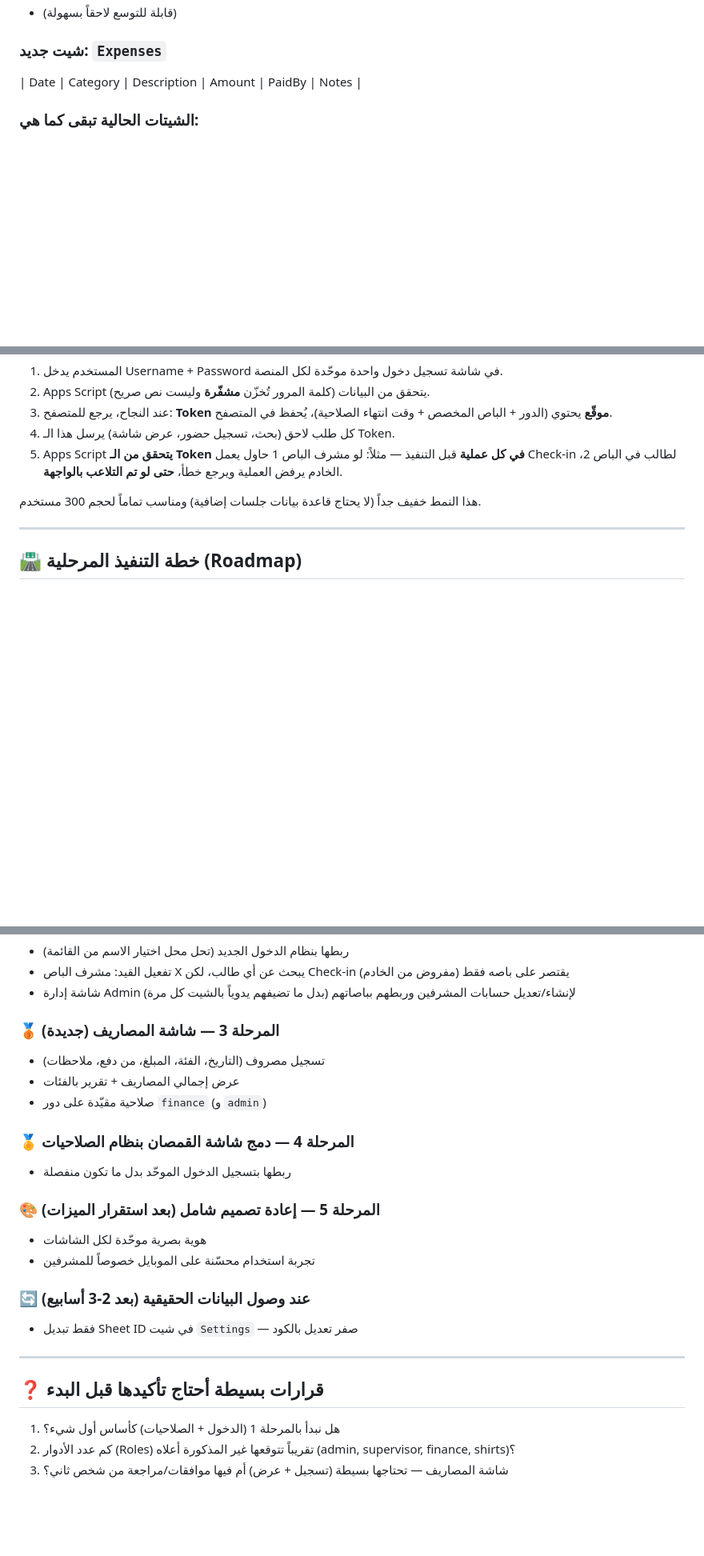
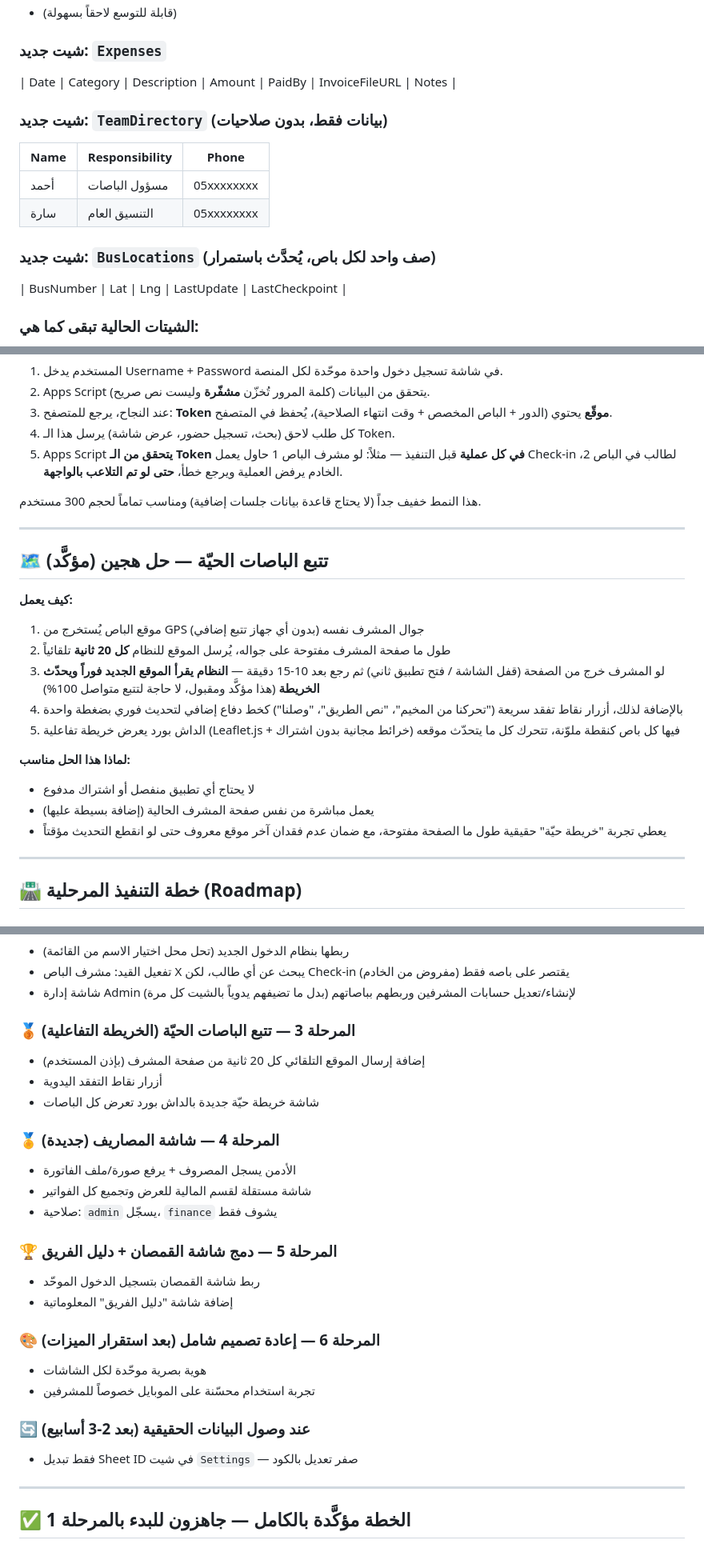
Before and after one commit to abraaj1982/camp-checkin, a Markdown page: ROADMAP.md, 3 parts joined by grey strips. Shown at 80% size. Drawn GitHub-style; blank space fills up the shorter version.

Commit message:
Finalize roadmap: live bus tracking map, expenses upload flow, team directory

```diff
--- a/ROADMAP.md
+++ b/ROADMAP.md
@@ -77,7 +83,16 @@
 - (قابلة للتوسع لاحقاً بسهولة)
 
 ### شيت جديد: `Expenses`
-| Date | Category | Description | Amount | PaidBy | Notes |
+| Date | Category | Description | Amount | PaidBy | InvoiceFileURL | Notes |
+
+### شيت جديد: `TeamDirectory` (بيانات فقط، بدون صلاحيات)
+| Name | Responsibility | Phone |
+|---|---|---|
+| أحمد | مسؤول الباصات | 05xxxxxxxx |
+| سارة | التنسيق العام | 05xxxxxxxx |
+
+### شيت جديد: `BusLocations` (صف واحد لكل باص، يُحدَّث باستمرار)
+| BusNumber | Lat | Lng | LastUpdate | LastCheckpoint |
 
 ### الشيتات الحالية تبقى كما هي:
 - `Bus` (بيانات الطلاب) — نفس البنية
@@ -101,6 +116,22 @@
 
 ---
 
+## 🗺️ تتبع الباصات الحيّة — حل هجين (مؤكَّد)
+
+**كيف يعمل:**
+1. موقع الباص يُستخرج من GPS جوال المشرف نفسه (بدون أي جهاز تتبع إضافي)
+2. طول ما صفحة المشرف مفتوحة على جواله، يُرسل الموقع للنظام **كل 20 ثانية** تلقائياً
+3. لو المشرف خرج من الصفحة (قفل الشاشة / فتح تطبيق ثاني) ثم رجع بعد 10-15 دقيقة — **النظام يقرأ الموقع الجديد فوراً ويحدّث الخريطة** (هذا مؤكَّد ومقبول، لا حاجة لتتبع متواصل 100%)
+4. بالإضافة لذلك، أزرار نقاط تفقد سريعة ("تحركنا من المخيم"، "نص الطريق"، "وصلنا") كخط دفاع إضافي لتحديث فوري بضغطة واحدة
+5. الداش بورد يعرض خريطة تفاعلية (Leaflet.js + خرائط مجانية بدون اشتراك) فيها كل باص كنقطة ملوّنة، تتحرك كل ما يتحدّث موقعه
+
+**لماذا هذا الحل مناسب:**
+- لا يحتاج أي تطبيق منفصل أو اشتراك مدفوع
+- يعمل مباشرة من نفس صفحة المشرف الحالية (إضافة بسيطة عليها)
+- يعطي تجربة "خريطة حيّة" حقيقية طول ما الصفحة مفتوحة، مع ضمان عدم فقدان آخر موقع معروف حتى لو انقطع التحديث مؤقتاً
+
+---
+
 ## 🛣️ خطة التنفيذ المرحلية (Roadmap)
 
 ### 🥇 المرحلة 1 — الأساس: نظام الدخول والصلاحيات
@@ -114,15 +145,21 @@
 - تفعيل القيد: مشرف الباص X يبحث عن أي طالب، لكن Check-in يقتصر على باصه فقط (مفروض من الخادم)
 - شاشة إدارة Admin لإنشاء/تعديل حسابات المشرفين وربطهم بباصاتهم (بدل ما تضيفهم يدوياً بالشيت كل مرة)
 
-### 🥉 المرحلة 3 — شاشة المصاريف (جديدة)
-- تسجيل مصروف (التاريخ، الفئة، المبلغ، من دفع، ملاحظات)
-- عرض إجمالي المصاريف + تقرير بالفئات
-- صلاحية مقيّدة على دور `finance` (و `admin`)
+### 🥉 المرحلة 3 — تتبع الباصات الحيّة (الخريطة التفاعلية)
+- إضافة إرسال الموقع التلقائي كل 20 ثانية من صفحة المشرف (بإذن المستخدم)
+- أزرار نقاط التفقد اليدوية
+- شاشة خريطة حيّة جديدة بالداش بورد تعرض كل الباصات
 
-### 🏅 المرحلة 4 — دمج شاشة القمصان بنظام الصلاحيات
-- ربطها بتسجيل الدخول الموحّد بدل ما تكون منفصلة
+### 🏅 المرحلة 4 — شاشة المصاريف (جديدة)
+- الأدمن يسجل المصروف + يرفع صورة/ملف الفاتورة
+- شاشة مستقلة لقسم المالية للعرض وتجميع كل الفواتير
+- صلاحية: `admin` يسجّل، `finance` يشوف فقط
 
-### 🎨 المرحلة 5 — إعادة تصميم شامل (بعد استقرار الميزات)
+### 🏆 المرحلة 5 — دمج شاشة القمصان + دليل الفريق
+- ربط شاشة القمصان بتسجيل الدخول الموحّد
+- إضافة شاشة "دليل الفريق" المعلوماتية
+
+### 🎨 المرحلة 6 — إعادة تصميم شامل (بعد استقرار الميزات)
 - هوية بصرية موحّدة لكل الشاشات
 - تجربة استخدام محسّنة على الموبايل خصوصاً للمشرفين
 
@@ -131,8 +168,4 @@
 
 ---
 
-## ❓ قرارات بسيطة أحتاج تأكيدها قبل البدء
-
-1. هل نبدأ بالمرحلة 1 (الدخول + الصلاحيات) كأساس أول شيء؟
-2. كم عدد الأدوار (Roles) تقريباً تتوقعها غير المذكورة أعلاه (admin, supervisor, finance, shirts)؟
-3. شاشة المصاريف — تحتاجها بسيطة (تسجيل + عرض) أم فيها موافقات/مراجعة من شخص ثاني؟
+## ✅ الخطة مؤكَّدة بالكامل — جاهزون للبدء بالمرحلة 1
```
Also changed, not shown: other parts of ROADMAP.md (+6 -0 lines).
